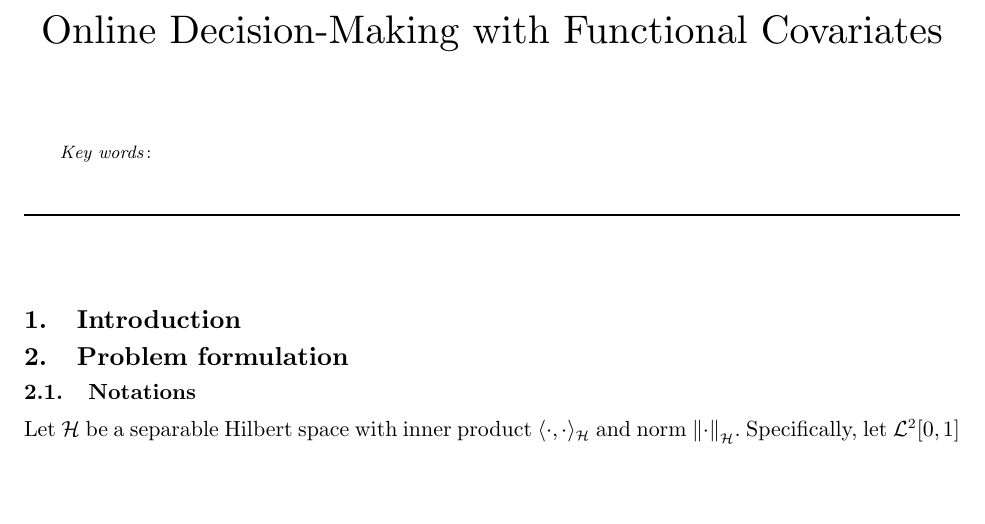
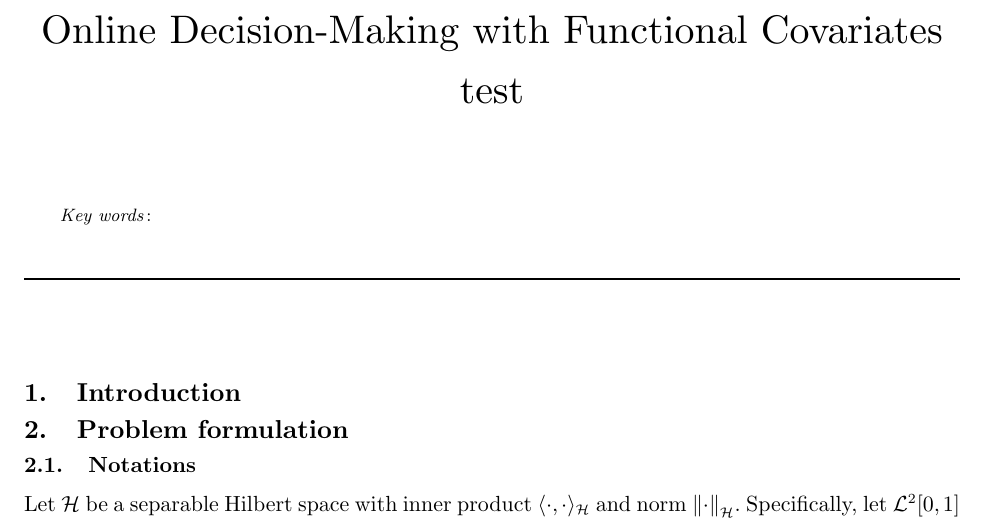
Before and after one commit to tangzyer/FunctionalBandit, a LaTeX paper (Writing/bandit.tex): part of page 1 of 37, cut so that both start at the same text, the shorter picture padded with empty space. Compiled offline with pdfLaTeX.

Commit message:
Updates from Overleaf

```diff
--- a/Writing/bandit.tex
+++ b/Writing/bandit.tex
@@ -334,7 +334,7 @@
 	% Full title. Sample:
 	% \TITLE{Bundling Information Goods of Decreasing Value}
 	% Enter the full title:
-	\TITLE{Online Decision-Making with Functional Covariates}
+	\TITLE{Online Decision-Making with Functional Covariates test}
 
 
 	% Block of authors and their affiliations starts here:
```
